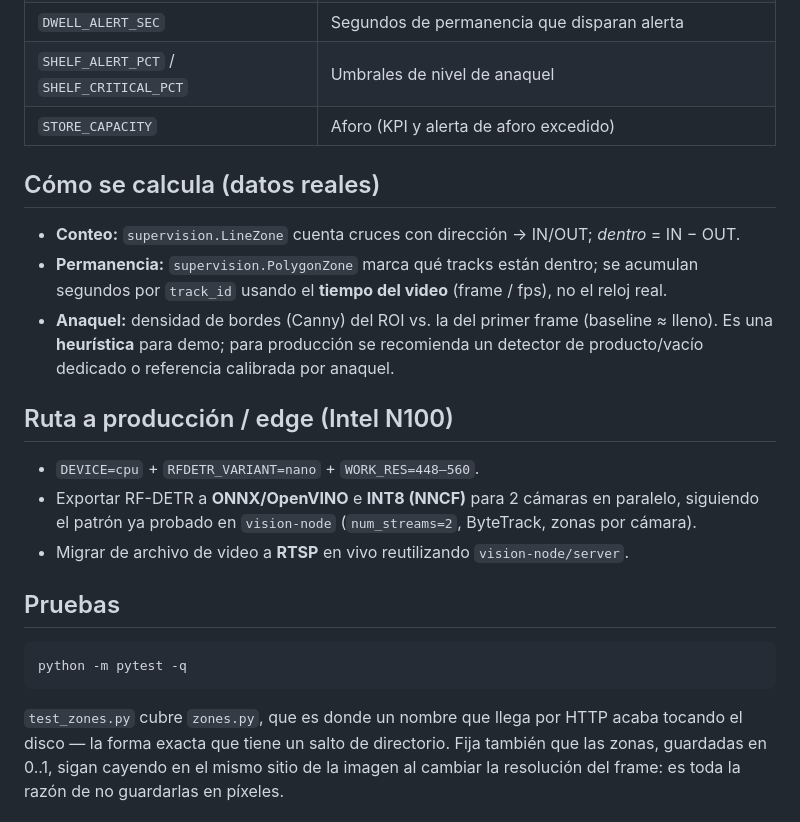
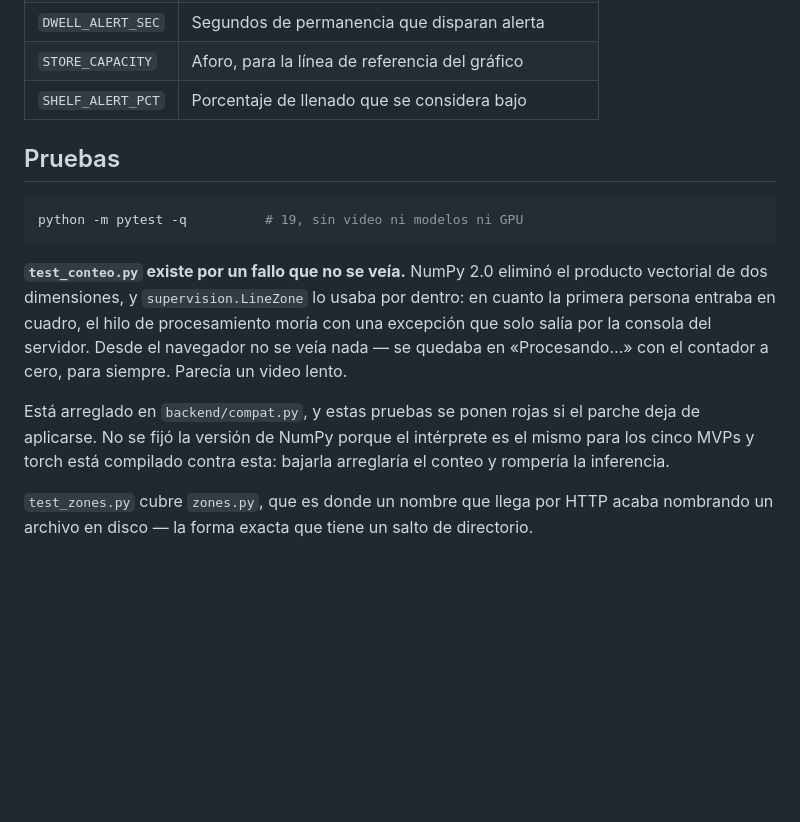
Before and after one commit to danielyatacoblas/omni-retail, a Markdown page: README.md, the part around one of its changes. Rendered like a GitHub page; blank space fills up the shorter version.

````diff
--- a/README.md
+++ b/README.md
@@ -80,32 +119,26 @@ python run_video.py videos/market-square.mp4 --conf 0.35
 | `DWELL_ALERT_SEC` | Segundos de permanencia que disparan alerta |
-| `SHELF_ALERT_PCT` / `SHELF_CRITICAL_PCT` | Umbrales de nivel de anaquel |
-| `STORE_CAPACITY` | Aforo (KPI y alerta de aforo excedido) |
-
-## Cómo se calcula (datos reales)
-
-- **Conteo:** `supervision.LineZone` cuenta cruces con dirección → IN/OUT; *dentro* = IN − OUT.
-- **Permanencia:** `supervision.PolygonZone` marca qué tracks están dentro; se acumulan
-  segundos por `track_id` usando el **tiempo del video** (frame / fps), no el reloj real.
-- **Anaquel:** densidad de bordes (Canny) del ROI vs. la del primer frame (baseline ≈ lleno).
-  Es una **heurística** para demo; para producción se recomienda un detector de producto/vacío
-  dedicado o referencia calibrada por anaquel.
-
-## Ruta a producción / edge (Intel N100)
-
-- `DEVICE=cpu` + `RFDETR_VARIANT=nano` + `WORK_RES=448–560`.
-- Exportar RF-DETR a **ONNX/OpenVINO** e **INT8 (NNCF)** para 2 cámaras en paralelo,
-  siguiendo el patrón ya probado en `vision-node` (`num_streams=2`, ByteTrack, zonas por cámara).
-- Migrar de archivo de video a **RTSP** en vivo reutilizando `vision-node/server`.
+| `STORE_CAPACITY` | Aforo, para la línea de referencia del gráfico |
+| `SHELF_ALERT_PCT` | Porcentaje de llenado que se considera bajo |
 
 ## Pruebas
 
 ```bash
-python -m pytest -q
+python -m pytest -q          # 19, sin video ni modelos ni GPU
 ```
 
+**`test_conteo.py` existe por un fallo que no se veía.** NumPy 2.0 eliminó el
+producto vectorial de dos dimensiones, y `supervision.LineZone` lo usaba por
+dentro: en cuanto la primera persona entraba en cuadro, el hilo de
+procesamiento moría con una excepción que solo salía por la consola del
+servidor. Desde el navegador no se veía nada — se quedaba en «Procesando…» con
+el contador a cero, para siempre. Parecía un video lento.
+
+Está arreglado en `backend/compat.py`, y estas pruebas se ponen rojas si el
+parche deja de aplicarse. No se fijó la versión de NumPy porque el intérprete
+es el mismo para los cinco MVPs y torch está compilado contra esta: bajarla
+arreglaría el conteo y rompería la inferencia.
+
 `test_zones.py` cubre `zones.py`, que es donde un nombre que llega por HTTP
-acaba tocando el disco — la forma exacta que tiene un salto de directorio. Fija
-también que las zonas, guardadas en 0..1, sigan cayendo en el mismo sitio de la
-imagen al cambiar la resolución del frame: es toda la razón de no guardarlas en
-píxeles.
+acaba nombrando un archivo en disco — la forma exacta que tiene un salto de
+directorio.
 
````
Also changed, not shown: other parts of README.md (+149 -59 lines), docs/capturas/01-conteo.png (added), docs/capturas/02-permanencia.png (added), docs/capturas/03-anaqueles.png (added), docs/capturas/04-editor-de-zonas.png (added), 8 other files.
